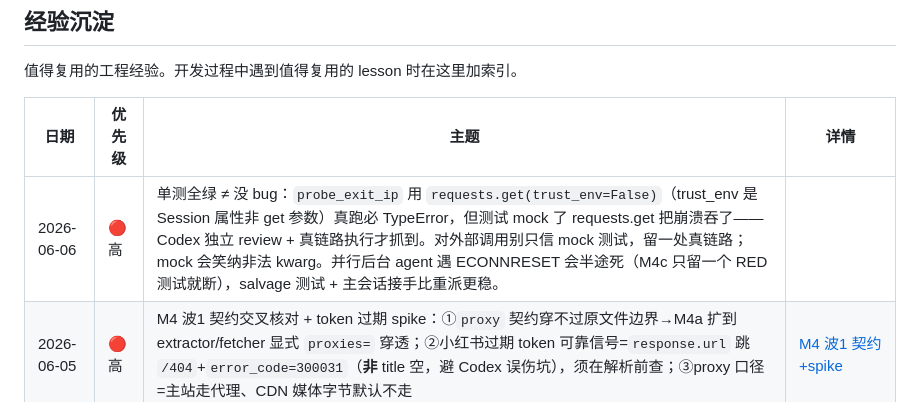
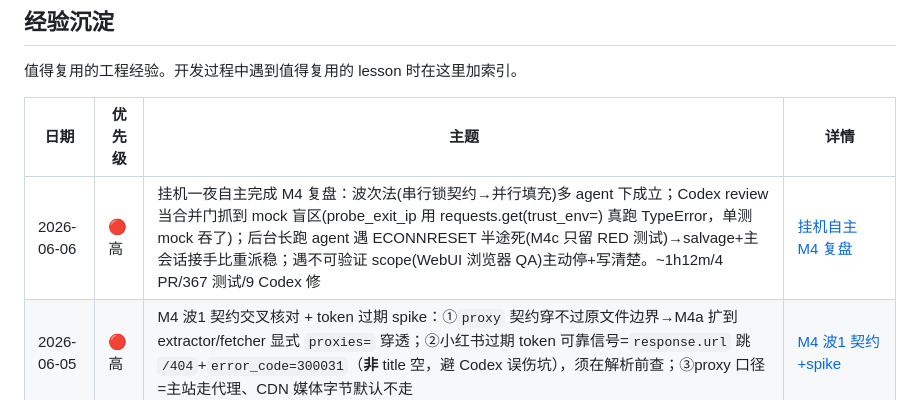
Before and after one commit to MuChengZJU/red-blue-cp, a Markdown page: LOG.md, the part around the change. Rendered like a GitHub page.

```diff
--- a/LOG.md
+++ b/LOG.md
@@ -98,7 +98,7 @@
 
 | 日期 | 优先级 | 主题 | 详情 |
 |---|---|---|---|
-| 2026-06-06 | 🔴 高 | 单测全绿 ≠ 没 bug：`probe_exit_ip` 用 `requests.get(trust_env=False)`（trust_env 是 Session 属性非 get 参数）真跑必 TypeError，但测试 mock 了 requests.get 把崩溃吞了——Codex 独立 review + 真链路执行才抓到。对外部调用别只信 mock 测试，留一处真链路；mock 会笑纳非法 kwarg。并行后台 agent 遇 ECONNRESET 会半途死（M4c 只留一个 RED 测试就断），salvage 测试 + 主会话接手比重派更稳。 |
+| 2026-06-06 | 🔴 高 | 挂机一夜自主完成 M4 复盘：波次法(串行锁契约→并行填充)多 agent 下成立；Codex review 当合并门抓到 mock 盲区(probe_exit_ip 用 requests.get(trust_env=) 真跑 TypeError，单测 mock 吞了)；后台长跑 agent 遇 ECONNRESET 半途死(M4c 只留 RED 测试)→salvage+主会话接手比重派稳；遇不可验证 scope(WebUI 浏览器 QA)主动停+写清楚。~1h12m/4 PR/367 测试/9 Codex 修 | [挂机自主 M4 复盘](docs/devlog/2026-06-06-overnight-autonomous-m4-retro.md) |
 | 2026-06-05 | 🔴 高 | M4 波1 契约交叉核对 + token 过期 spike：①`proxy` 契约穿不过原文件边界→M4a 扩到 extractor/fetcher 显式 `proxies=` 穿透；②小红书过期 token 可靠信号=`response.url` 跳 `/404`+`error_code=300031`（**非** title 空，避 Codex 误伤坑），须在解析前查；③proxy 口径=主站走代理、CDN 媒体字节默认不走 | [M4 波1 契约+spike](docs/devlog/2026-06-05-m4-wave1-contracts-and-token-spike.md) |
 | 2026-06-05 | 🔴 高 | Codex 独立 review 博主批量方案：实锤 `model.py` `trust_env=False` 致视频/ASR 下载绕过代理；并行相交面被低估（storage 隐藏耦合 / 批量必依赖 service 异常）→ **先串行锁地基（errors.py+抽_fetch_single+storage模型+修代理）再并行**；异常契约改少类+结构化字段；阶段1降范围只 CLI batch | [Codex review](docs/devlog/2026-06-05-codex-review-blogger-batch.md) |
 | 2026-06-05 | 🔴 高 | 小红书博主批量全链路验通（探索，未立项）：插件 MV3 抓列表 + CLI 下载转录。换详情需 xsec_token（门票非用户身份，已在导出JSON）、不需 cookie，不带 token 返空壳；下载是 IP 风险非账号风险，海外代理可行（30条8并发1.5s零封）、CDN 下字节12并发零失败；固定共享出口 IP（多人共用出口）必须走代理 | [插件抓列表+批量下载 spike](docs/devlog/2026-06-05-xhs-blogger-batch-spike.md) |
```
Also changed, not shown: docs/devlog/2026-06-06-overnight-autonomous-m4-retro.md (added, +57 -0 lines).
